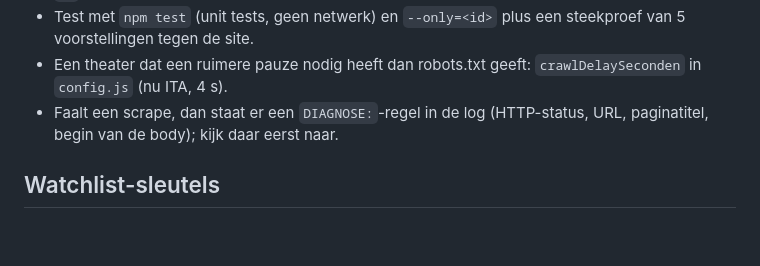
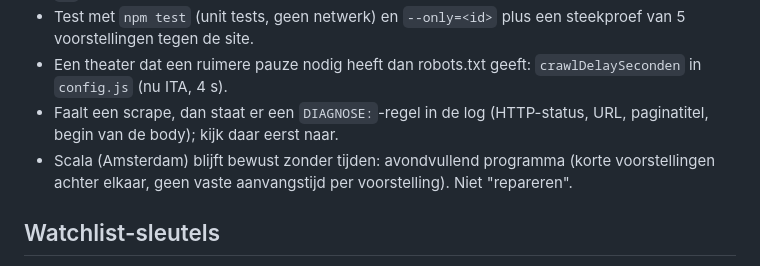
Before and after one commit to marlavb/de-moelijkste-keus, a Markdown page: CLAUDE.md, the part around the change. GitHub-like rendering; blank space fills up the shorter version.

Commit message:
CLAUDE.md: Scala bewust zonder tijden (avondvullend)
Co-Authored-By: Claude Opus 5.5 <noreply@anthropic.com>

```diff
--- a/CLAUDE.md
+++ b/CLAUDE.md
@@ -100,6 +100,9 @@ Houd het testverkeer daarom zo klein mogelijk:
   `crawlDelaySeconden` in `config.js` (nu ITA, 4 s).
 - Faalt een scrape, dan staat er een `DIAGNOSE:`-regel in de log (HTTP-status,
   URL, paginatitel, begin van de body); kijk daar eerst naar.
+- Scala (Amsterdam) blijft bewust zonder tijden: avondvullend programma
+  (korte voorstellingen achter elkaar, geen vaste aanvangstijd per
+  voorstelling). Niet "repareren".
 
 ## Watchlist-sleutels
 
```
